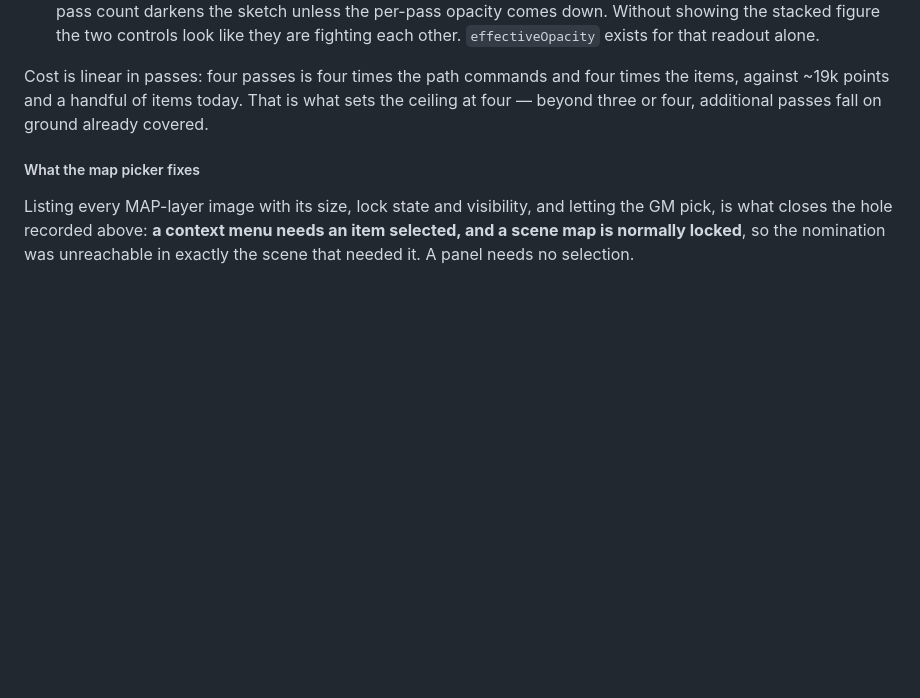
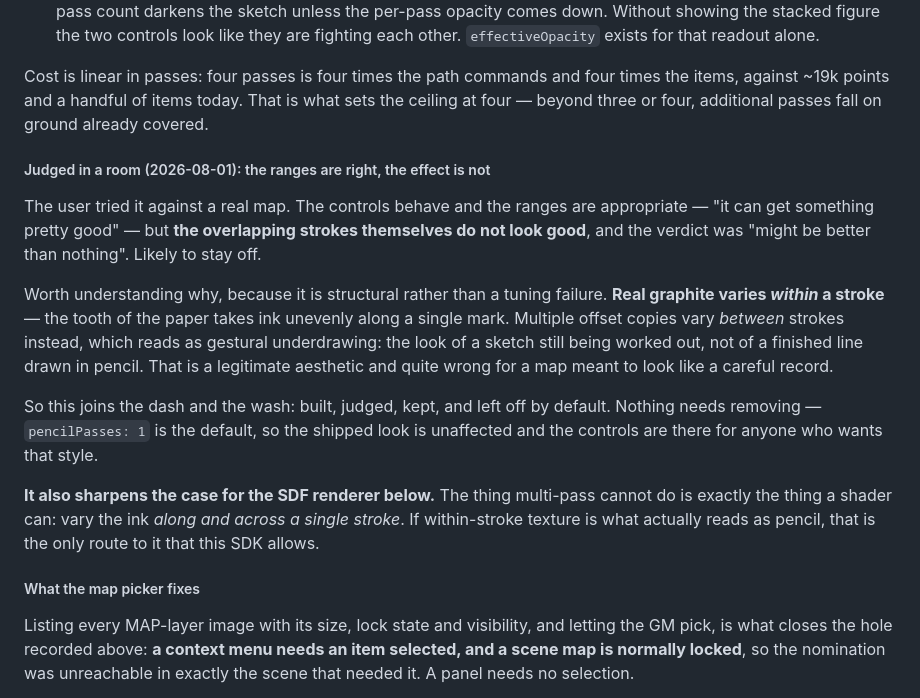
Before and after one commit to CaptainChocolatedessert/cartographers-fog, a Markdown page: DESIGN.md, the part around the change. GitHub-like rendering; blank space fills up the shorter version.

Commit message:
Record the room verdict on the pencil texture
The panel and its ranges hold up; the multi-pass pencil does not. Judged
against a real map: "might be better than nothing", likely to stay off.

Recorded because the reason is structural rather than a tuning failure, and
would otherwise be re-proposed. Real graphite varies *within* a stroke, since
the paper's tooth takes ink unevenly along one mark. Offset copies vary
*between* strokes instead, which reads as gestural underdrawing — a sketch
still being worked out rather than a finished line.

Nothing removed: `pencilPasses: 1` is the default, so this joins the dash and
the wash as built, judged, kept and off.

It does sharpen the case for the SDF renderer, whose whole advantage is varying
ink along and across a single stroke — the one thing multi-pass cannot do.

Co-Authored-By: Claude Opus 5 <noreply@anthropic.com>

```diff
--- a/DESIGN.md
+++ b/DESIGN.md
@@ -658,6 +658,26 @@ Four things worth not re-deriving:
 Cost is linear in passes: four passes is four times the path commands and four times the items,
 against ~19k points and a handful of items today. That is what sets the ceiling at four — beyond
 three or four, additional passes fall on ground already covered.
+
+##### Judged in a room (2026-08-01): the ranges are right, the effect is not
+
+The user tried it against a real map. The controls behave and the ranges are appropriate — "it can
+get something pretty good" — but **the overlapping strokes themselves do not look good**, and the
+verdict was "might be better than nothing". Likely to stay off.
+
+Worth understanding why, because it is structural rather than a tuning failure. **Real graphite
+varies *within* a stroke** — the tooth of the paper takes ink unevenly along a single mark. Multiple
+offset copies vary *between* strokes instead, which reads as gestural underdrawing: the look of a
+sketch still being worked out, not of a finished line drawn in pencil. That is a legitimate
+aesthetic and quite wrong for a map meant to look like a careful record.
+
+So this joins the dash and the wash: built, judged, kept, and left off by default. Nothing needs
+removing — `pencilPasses: 1` is the default, so the shipped look is unaffected and the controls are
+there for anyone who wants that style.
+
+**It also sharpens the case for the SDF renderer below.** The thing multi-pass cannot do is exactly
+the thing a shader can: vary the ink *along and across a single stroke*. If within-stroke texture is
+what actually reads as pencil, that is the only route to it that this SDK allows.
 
 ##### What the map picker fixes
 
```
